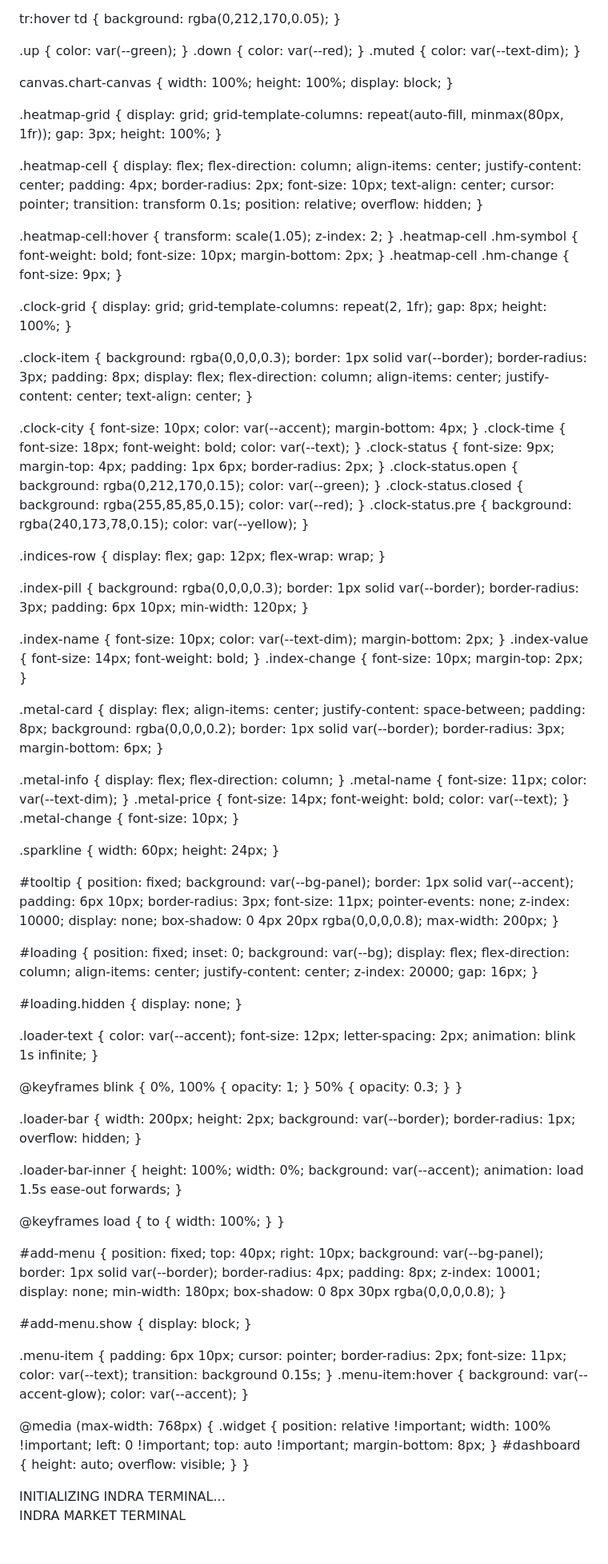
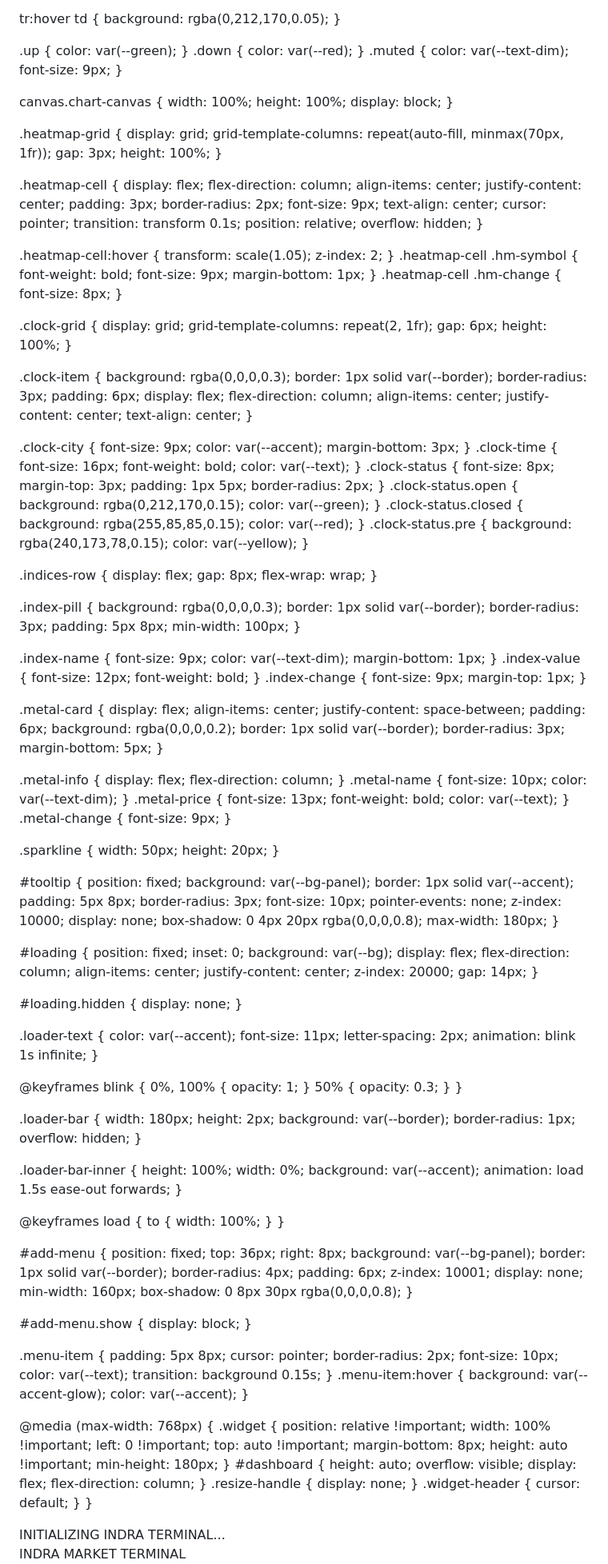
Before and after one commit to JishaanJamal/indra-dashboard, a Markdown page: README.md, the part around one of its changes. Shown at 80% size. Rendered like a GitHub page; blank space fills up the shorter version.

```diff
--- a/README.md
+++ b/README.md
@@ -240,7 +246,7 @@
 
   .up { color: var(--green); }
   .down { color: var(--red); }
-  .muted { color: var(--text-dim); }
+  .muted { color: var(--text-dim); font-size: 9px; }
 
   canvas.chart-canvas {
     width: 100%;
@@ -250,7 +256,7 @@
 
   .heatmap-grid {
     display: grid;
-    grid-template-columns: repeat(auto-fill, minmax(80px, 1fr));
+    grid-template-columns: repeat(auto-fill, minmax(70px, 1fr));
     gap: 3px;
     height: 100%;
   }
@@ -260,9 +266,9 @@
     flex-direction: column;
     align-items: center;
     justify-content: center;
-    padding: 4px;
+    padding: 3px;
     border-radius: 2px;
-    font-size: 10px;
+    font-size: 9px;
     text-align: center;
     cursor: pointer;
     transition: transform 0.1s;
@@ -271,13 +277,13 @@
   }
 
   .heatmap-cell:hover { transform: scale(1.05); z-index: 2; }
-  .heatmap-cell .hm-symbol { font-weight: bold; font-size: 10px; margin-bottom: 2px; }
-  .heatmap-cell .hm-change { font-size: 9px; }
+  .heatmap-cell .hm-symbol { font-weight: bold; font-size: 9px; margin-bottom: 1px; }
+  .heatmap-cell .hm-change { font-size: 8px; }
 
   .clock-grid {
     display: grid;
     grid-template-columns: repeat(2, 1fr);
-    gap: 8px;
+    gap: 6px;
     height: 100%;
   }
 
@@ -285,7 +291,7 @@
     background: rgba(0,0,0,0.3);
     border: 1px solid var(--border);
     border-radius: 3px;
-    padding: 8px;
+    padding: 6px;
     display: flex;
     flex-direction: column;
     align-items: center;
@@ -293,16 +299,16 @@
     text-align: center;
   }
 
-  .clock-city { font-size: 10px; color: var(--accent); margin-bottom: 4px; }
-  .clock-time { font-size: 18px; font-weight: bold; color: var(--text); }
-  .clock-status { font-size: 9px; margin-top: 4px; padding: 1px 6px; border-radius: 2px; }
+  .clock-city { font-size: 9px; color: var(--accent); margin-bottom: 3px; }
+  .clock-time { font-size: 16px; font-weight: bold; color: var(--text); }
+  .clock-status { font-size: 8px; margin-top: 3px; padding: 1px 5px; border-radius: 2px; }
   .clock-status.open { background: rgba(0,212,170,0.15); color: var(--green); }
   .clock-status.closed { background: rgba(255,85,85,0.15); color: var(--red); }
   .clock-status.pre { background: rgba(240,173,78,0.15); color: var(--yellow); }
 
   .indices-row {
     display: flex;
-    gap: 12px;
+    gap: 8px;
     flex-wrap: wrap;
   }
 
@@ -310,47 +316,47 @@
     background: rgba(0,0,0,0.3);
     border: 1px solid var(--border);
     border-radius: 3px;
-    padding: 6px 10px;
-    min-width: 120px;
+    padding: 5px 8px;
+    min-width: 100px;
   }
 
-  .index-name { font-size: 10px; color: var(--text-dim); margin-bottom: 2px; }
-  .index-value { font-size: 14px; font-weight: bold; }
-  .index-change { font-size: 10px; margin-top: 2px; }
+  .index-name { font-size: 9px; color: var(--text-dim); margin-bottom: 1px; }
+  .index-value { font-size: 12px; font-weight: bold; }
+  .index-change { font-size: 9px; margin-top: 1px; }
 
   .metal-card {
     display: flex;
     align-items: center;
     justify-content: space-between;
-    padding: 8px;
+    padding: 6px;
     background: rgba(0,0,0,0.2);
     border: 1px solid var(--border);
     border-radius: 3px;
-    margin-bottom: 6px;
+    margin-bottom: 5px;
   }
 
   .metal-info { display: flex; flex-direction: column; }
-  .metal-name { font-size: 11px; color: var(--text-dim); }
-  .metal-price { font-size: 14px; font-weight: bold; color: var(--text); }
-  .metal-change { font-size: 10px; }
+  .metal-name { font-size: 10px; color: var(--text-dim); }
+  .metal-price { font-size: 13px; font-weight: bold; color: var(--text); }
+  .metal-change { font-size: 9px; }
 
   .sparkline {
-    width: 60px;
-    height: 24px;
+    width: 50px;
+    height: 20px;
   }
 
   #tooltip {
     position: fixed;
     background: var(--bg-panel);
     border: 1px solid var(--accent);
-    padding: 6px 10px;
+    padding: 5px 8px;
     border-radius: 3px;
-    font-size: 11px;
+    font-size: 10px;
     pointer-events: none;
     z-index: 10000;
     display: none;
     box-shadow: 0 4px 20px rgba(0,0,0,0.8);
-    max-width: 200px;
+    max-width: 180px;
   }
 
   #loading {
@@ -362,14 +368,14 @@
     align-items: center;
     justify-content: center;
     z-index: 20000;
-    gap: 16px;
+    gap: 14px;
   }
 
   #loading.hidden { display: none; }
 
   .loader-text {
     color: var(--accent);
-    font-size: 12px;
+    font-size: 11px;
     letter-spacing: 2px;
     animation: blink 1s infinite;
   }
@@ -377,7 +383,7 @@
   @keyframes blink { 0%, 100% { opacity: 1; } 50% { opacity: 0.3; } }
 
   .loader-bar {
-    width: 200px;
+    width: 180px;
     height: 2px;
     background: var(--border);
     border-radius: 1px;
@@ -395,33 +401,35 @@
 
   #add-menu {
     position: fixed;
-    top: 40px;
-    right: 10px;
+    top: 36px;
+    right: 8px;
     background: var(--bg-panel);
     border: 1px solid var(--border);
     border-radius: 4px;
-    padding: 8px;
+    padding: 6px;
     z-index: 10001;
     display: none;
-    min-width: 180px;
+    min-width: 160px;
     box-shadow: 0 8px 30px rgba(0,0,0,0.8);
   }
 
   #add-menu.show { display: block; }
 
   .menu-item {
-    padding: 6px 10px;
+    padding: 5px 8px;
     cursor: pointer;
     border-radius: 2px;
-    font-size: 11px;
+    font-size: 10px;
     color: var(--text);
     transition: background 0.15s;
   }
   .menu-item:hover { background: var(--accent-glow); color: var(--accent); }
 
   @media (max-width: 768px) {
-    .widget { position: relative !important; width: 100% !important; left: 0 !important; top: auto !important; margin-bottom: 8px; }
-    #dashboard { height: auto; overflow: visible; }
+    .widget { position: relative !important; width: 100% !important; left: 0 !important; top: auto !important; margin-bottom: 8px; height: auto !important; min-height: 180px; }
+    #dashboard { height: auto; overflow: visible; display: flex; flex-direction: column; }
+    .resize-handle { display: none; }
+    .widget-header { cursor: default; }
   }
 </style>
 </head>
```
Also changed, not shown: other parts of README.md (+67 -61 lines).
